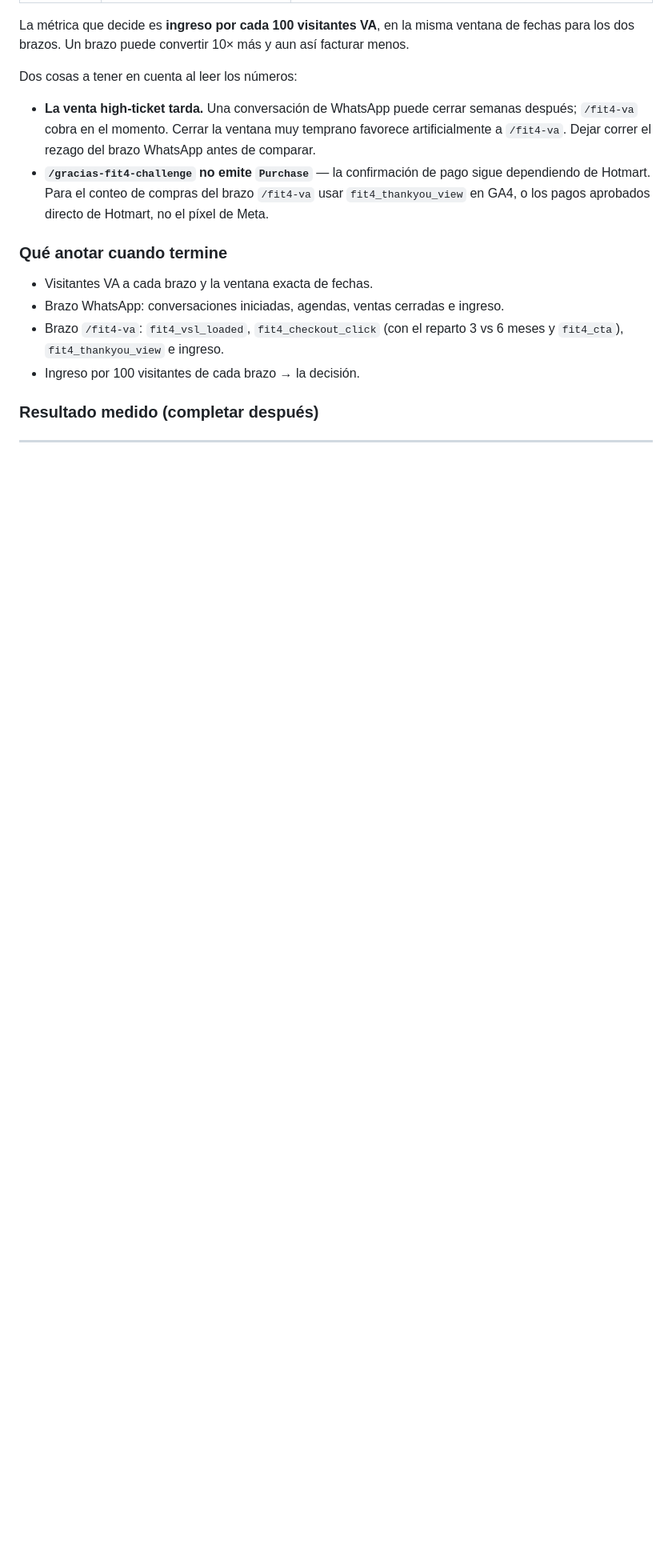
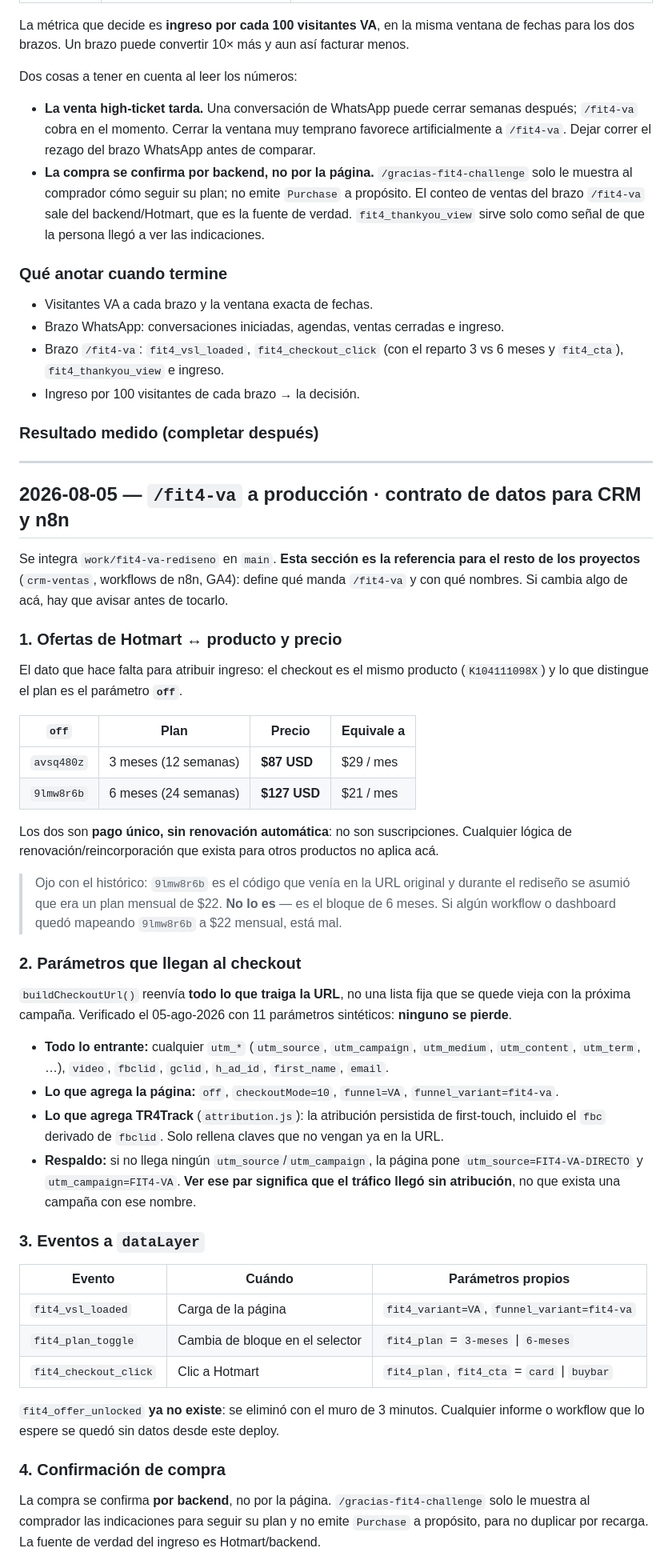
Before and after one commit to gcessar/tr4iner-funnels, a Markdown page: BITACORA.md, the part around one of its changes. Shown at 80% size. Rendered like a GitHub page; blank space fills up the shorter version.

Commit message:
docs(bitacora): contrato de datos de fit4-va para CRM y n8n
Documenta el mapeo off -> plan y precio (avsq480z = 3 meses $87,
9lmw8r6b = 6 meses $127, los dos pago unico), los parametros que llegan al
checkout, los eventos de dataLayer y que la compra se confirma por backend.

Corrige los dos puntos de la entrada de la prueba de agosto: la atribucion
llega por Typeform y el reenvio a los botones ya estaba resuelto, y la
ausencia de Purchase en la pagina de gracias es intencional.

Deja anotado que 9lmw8r6b no es un plan mensual de $22 como se asumio durante
el rediseno, por si algun workflow quedo mapeandolo asi.

Co-Authored-By: Claude Opus 5 <noreply@anthropic.com>

```diff
--- a/BITACORA.md
+++ b/BITACORA.md
@@ -1922,7 +1926,7 @@ La métrica que decide es **ingreso por cada 100 visitantes VA**, en la misma ve
 Dos cosas a tener en cuenta al leer los números:
 
 - **La venta high-ticket tarda.** Una conversación de WhatsApp puede cerrar semanas después; `/fit4-va` cobra en el momento. Cerrar la ventana muy temprano favorece artificialmente a `/fit4-va`. Dejar correr el rezago del brazo WhatsApp antes de comparar.
-- **`/gracias-fit4-challenge` no emite `Purchase`** — la confirmación de pago sigue dependiendo de Hotmart. Para el conteo de compras del brazo `/fit4-va` usar `fit4_thankyou_view` en GA4, o los pagos aprobados directo de Hotmart, no el píxel de Meta.
+- **La compra se confirma por backend, no por la página.** `/gracias-fit4-challenge` solo le muestra al comprador cómo seguir su plan; no emite `Purchase` a propósito. El conteo de ventas del brazo `/fit4-va` sale del backend/Hotmart, que es la fuente de verdad. `fit4_thankyou_view` sirve solo como señal de que la persona llegó a ver las indicaciones.
 
 ### Qué anotar cuando termine
 
@@ -1935,3 +1939,57 @@ Dos cosas a tener en cuenta al leer los números:
 
 ---
 
+## 2026-08-05 — `/fit4-va` a producción · contrato de datos para CRM y n8n
+
+Se integra `work/fit4-va-rediseno` en `main`. **Esta sección es la referencia para el resto de los
+proyectos** (`crm-ventas`, workflows de n8n, GA4): define qué manda `/fit4-va` y con qué nombres.
+Si cambia algo de acá, hay que avisar antes de tocarlo.
+
+### 1. Ofertas de Hotmart ↔ producto y precio
+
+El dato que hace falta para atribuir ingreso: el checkout es el mismo producto (`K104111098X`) y lo
+que distingue el plan es el parámetro **`off`**.
+
+| `off` | Plan | Precio | Equivale a |
+|---|---|---|---|
+| `avsq480z` | 3 meses (12 semanas) | **$87 USD** | $29 / mes |
+| `9lmw8r6b` | 6 meses (24 semanas) | **$127 USD** | $21 / mes |
+
+Los dos son **pago único, sin renovación automática**: no son suscripciones. Cualquier lógica de
+renovación/reincorporación que exista para otros productos no aplica acá.
+
+> Ojo con el histórico: `9lmw8r6b` es el código que venía en la URL original y durante el rediseño
+> se asumió que era un plan mensual de $22. **No lo es** — es el bloque de 6 meses. Si algún
+> workflow o dashboard quedó mapeando `9lmw8r6b` a $22 mensual, está mal.
+
+### 2. Parámetros que llegan al checkout
+
+`buildCheckoutUrl()` reenvía **todo lo que traiga la URL**, no una lista fija que se quede vieja con
+la próxima campaña. Verificado el 05-ago-2026 con 11 parámetros sintéticos: **ninguno se pierde**.
+
+- **Todo lo entrante:** cualquier `utm_*` (`utm_source`, `utm_campaign`, `utm_medium`,
+  `utm_content`, `utm_term`, …), `video`, `fbclid`, `gclid`, `h_ad_id`, `first_name`, `email`.
+- **Lo que agrega la página:** `off`, `checkoutMode=10`, `funnel=VA`, `funnel_variant=fit4-va`.
+- **Lo que agrega TR4Track** (`attribution.js`): la atribución persistida de first-touch, incluido
+  el `fbc` derivado de `fbclid`. Solo rellena claves que no vengan ya en la URL.
+- **Respaldo:** si no llega ningún `utm_source`/`utm_campaign`, la página pone
+  `utm_source=FIT4-VA-DIRECTO` y `utm_campaign=FIT4-VA`. **Ver ese par significa que el tráfico
+  llegó sin atribución**, no que exista una campaña con ese nombre.
+
+### 3. Eventos a `dataLayer`
+
+| Evento | Cuándo | Parámetros propios |
+|---|---|---|
+| `fit4_vsl_loaded` | Carga de la página | `fit4_variant=VA`, `funnel_variant=fit4-va` |
+| `fit4_plan_toggle` | Cambia de bloque en el selector | `fit4_plan` = `3-meses` \| `6-meses` |
+| `fit4_checkout_click` | Clic a Hotmart | `fit4_plan`, `fit4_cta` = `card` \| `buybar` |
+
+`fit4_offer_unlocked` **ya no existe**: se eliminó con el muro de 3 minutos. Cualquier informe o
+workflow que lo espere se quedó sin datos desde este deploy.
+
+### 4. Confirmación de compra
+
+La compra se confirma **por backend**, no por la página. `/gracias-fit4-challenge` solo le muestra
+al comprador las indicaciones para seguir su plan y no emite `Purchase` a propósito, para no
+duplicar por recarga. La fuente de verdad del ingreso es Hotmart/backend.
+
```
Also changed, not shown: other parts of BITACORA.md (+14 -4 lines).
